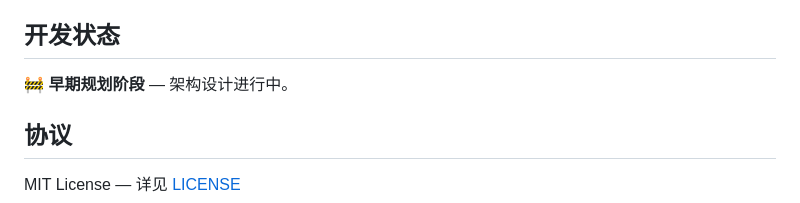
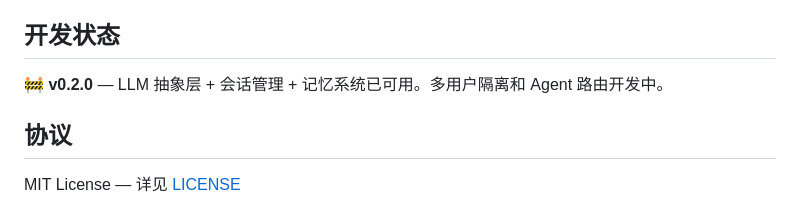
Before and after one commit to lingmaoQAQ/collab-ai, a Markdown page: README.md, the part around the change. Rendered like a GitHub page.

```diff
--- a/README.md
+++ b/README.md
@@ -57,7 +57,7 @@ CollabAI 的目标是填补这个空白：一个能理解每个开发者风格
 
 ## 开发状态
 
-🚧 **早期规划阶段** — 架构设计进行中。
+🚧 **v0.2.0** — LLM 抽象层 + 会话管理 + 记忆系统已可用。多用户隔离和 Agent 路由开发中。
 
 ## 协议
 
```
Also changed, not shown: DEV.md (+15 -12 lines).
